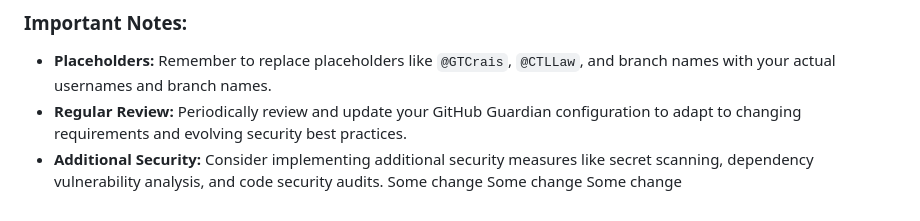
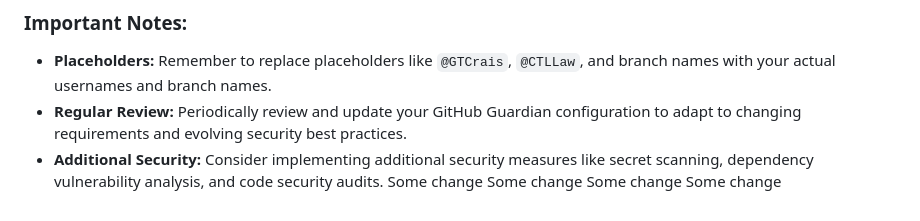
Before and after one commit to xL4w/demo-open-source, a Markdown page: README.md, the part around the change. GitHub-like rendering.

```diff
--- a/README.md
+++ b/README.md
@@ -119,3 +119,4 @@ The `scripts` directory contains shell scripts used by the test suite:
 Some change
 Some change
 Some change
+Some change
```
